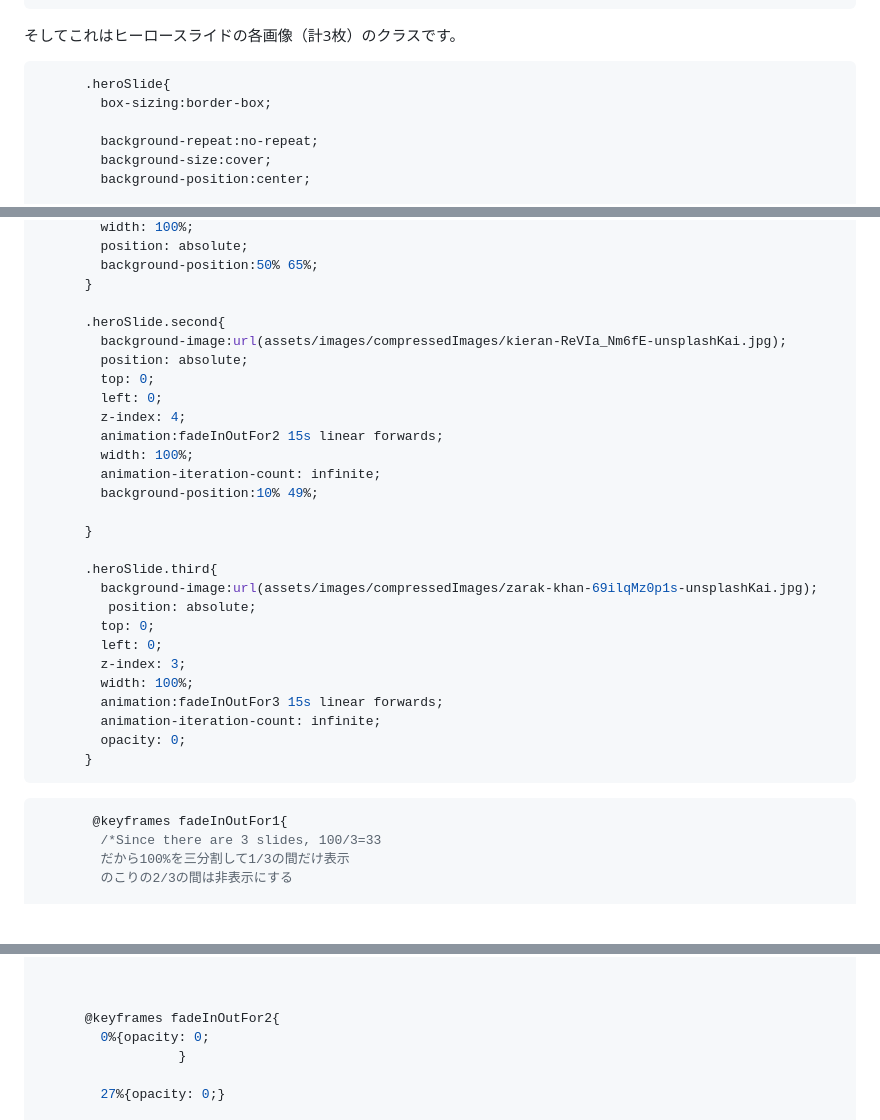
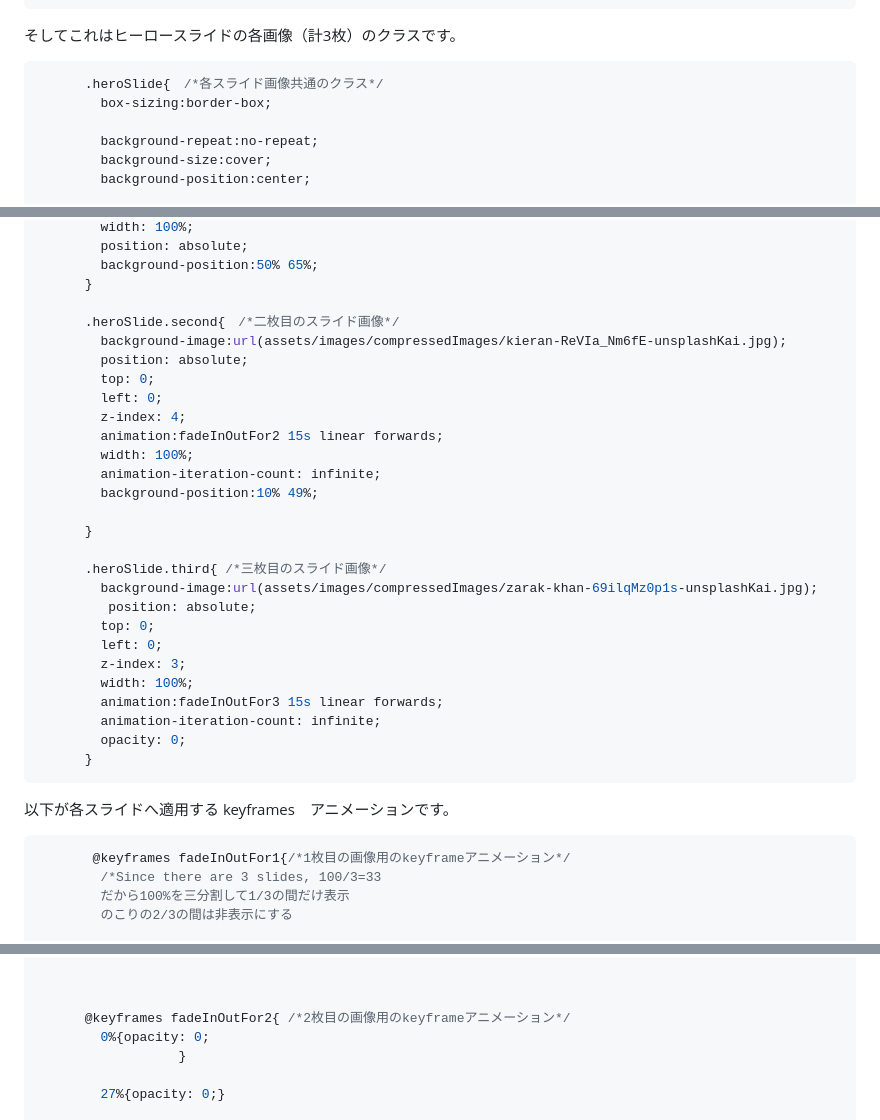
Before and after one commit to riotokashiki/ryotokashiki-portfolio, a Markdown page: my-portfolio/yuru-yura-cafe-site/README.md, 3 parts joined by grey strips. Drawn GitHub-style; blank space fills up the shorter version.

Commit message:
Refine CSS comments for hero slide images
Updated CSS class comments for hero slides and keyframes.

````diff
--- a/my-portfolio/yuru-yura-cafe-site/README.md
+++ b/my-portfolio/yuru-yura-cafe-site/README.md
@@ -25,7 +25,7 @@
 
 そしてこれはヒーロースライドの各画像（計3枚）のクラスです。
 ```CSS
-      .heroSlide{
+      .heroSlide{　/*各スライド画像共通のクラス*/
         box-sizing:border-box;
 
         background-repeat:no-repeat;
@@ -54,7 +54,7 @@
         background-position:50% 65%;
       }
 
-      .heroSlide.second{
+      .heroSlide.second{　/*二枚目のスライド画像*/
         background-image:url(assets/images/compressedImages/kieran-ReVIa_Nm6fE-unsplashKai.jpg);
         position: absolute;
         top: 0;
@@ -67,7 +67,7 @@
 
       }
 
-      .heroSlide.third{
+      .heroSlide.third{ /*三枚目のスライド画像*/
         background-image:url(assets/images/compressedImages/zarak-khan-69ilqMz0p1s-unsplashKai.jpg);
          position: absolute;
         top: 0;
@@ -80,8 +80,9 @@
       }
 ```
 
+以下が各スライドへ適用する keyframes　アニメーションです。
 ```CSS
-       @keyframes fadeInOutFor1{
+       @keyframes fadeInOutFor1{/*1枚目の画像用のkeyframeアニメーション*/
         /*Since there are 3 slides, 100/3=33
         だから100%を三分割して1/3の間だけ表示
         のこりの2/3の間は非表示にする
@@ -107,7 +108,7 @@
 
 
 
-      @keyframes fadeInOutFor2{
+      @keyframes fadeInOutFor2{ /*2枚目の画像用のkeyframeアニメーション*/
         0%{opacity: 0;
                   }
 
````
Also changed, not shown: other parts of my-portfolio/yuru-yura-cafe-site/README.md (+1 -1 lines).
